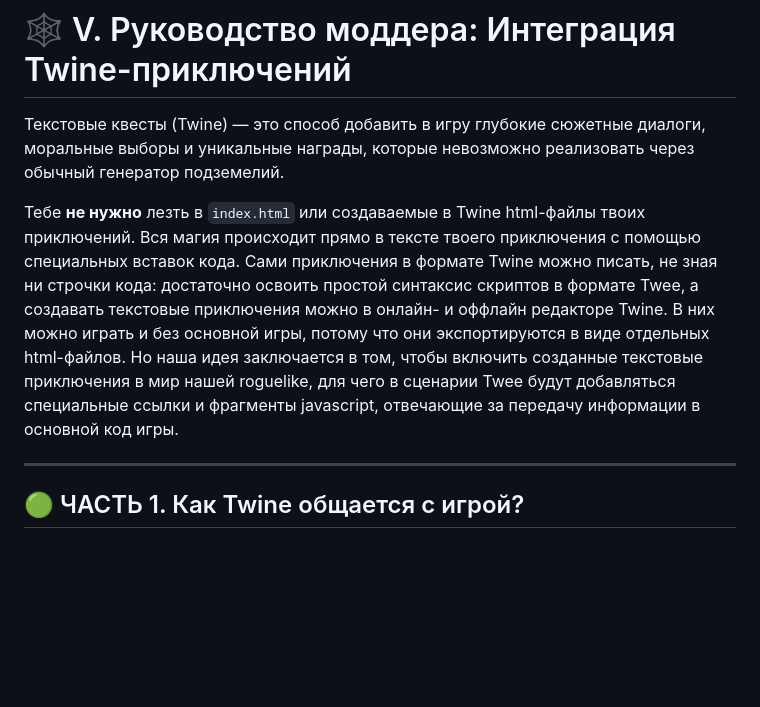
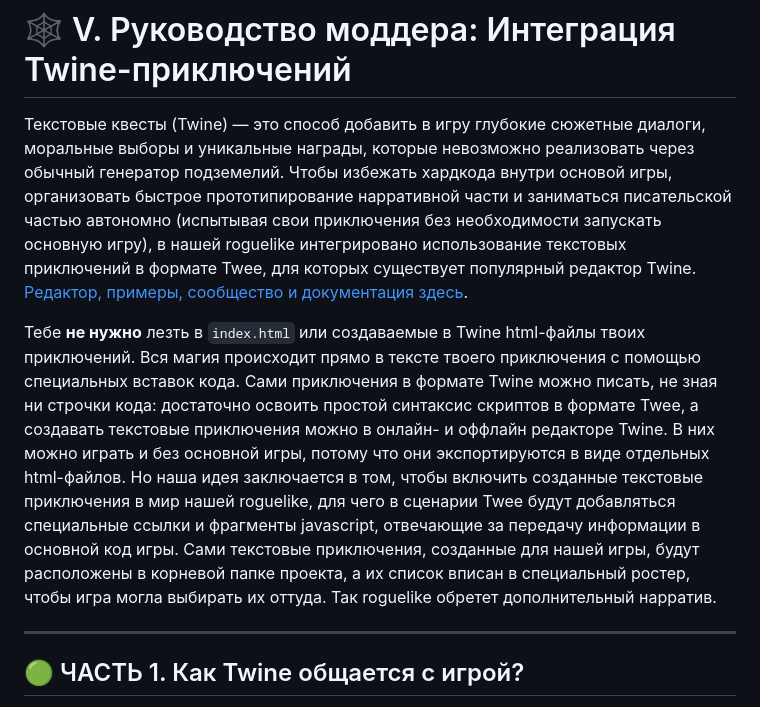
Before and after one commit to alexchebur/roguelite, a Markdown page: README.md, the part around the change. Drawn GitHub-style; blank space fills up the shorter version.

```diff
--- a/README.md
+++ b/README.md
@@ -979,9 +979,9 @@
 
 # 🕸️ V. Руководство моддера: Интеграция Twine-приключений
 
-Текстовые квесты (Twine) — это способ добавить в игру глубокие сюжетные диалоги, моральные выборы и уникальные награды, которые невозможно реализовать через обычный генератор подземелий.
-
-Тебе **не нужно** лезть в `index.html` или создаваемые в Twine html-файлы твоих приключений. Вся магия происходит прямо в тексте твоего приключения с помощью специальных вставок кода. Сами приключения в формате Twine можно писать, не зная ни строчки кода: достаточно освоить простой синтаксис скриптов в формате Twee, а создавать текстовые приключения можно в онлайн- и оффлайн редакторе Twine. В них можно играть и без основной игры, потому что они экспортируются в виде отдельных html-файлов. Но наша идея заключается в том, чтобы включить созданные текстовые приключения в мир нашей roguelike, для чего в сценарии Twee будут добавляться специальные ссылки и фрагменты javascript, отвечающие за передачу информации в основной код игры.
+Текстовые квесты (Twine) — это способ добавить в игру глубокие сюжетные диалоги, моральные выборы и уникальные награды, которые невозможно реализовать через обычный генератор подземелий. Чтобы избежать хардкода внутри основой игры, организовать быстрое прототипирование нарративной части и заниматься писательской частью автономно (испытывая свои приключения без необходимости запускать основную игру), в нашей roguelike интегрировано использование текстовых приключений в формате Twee, для которых существует популярный редактор Twine. [Редактор, примеры, сообщество и документация здесь](https://twinery.org/).
+
+Тебе **не нужно** лезть в `index.html` или создаваемые в Twine html-файлы твоих приключений. Вся магия происходит прямо в тексте твоего приключения с помощью специальных вставок кода. Сами приключения в формате Twine можно писать, не зная ни строчки кода: достаточно освоить простой синтаксис скриптов в формате Twee, а создавать текстовые приключения можно в онлайн- и оффлайн редакторе Twine. В них можно играть и без основной игры, потому что они экспортируются в виде отдельных html-файлов. Но наша идея заключается в том, чтобы включить созданные текстовые приключения в мир нашей roguelike, для чего в сценарии Twee будут добавляться специальные ссылки и фрагменты javascript, отвечающие за передачу информации в основной код игры. Сами текстовые приключения, созданные для нашей игры, будут расположены в корневой папке проекта, а их список вписан в специальный ростер, чтобы игра могла выбирать их оттуда. Так roguelike обретет дополнительный нарратив.
 
 ---
 
```
